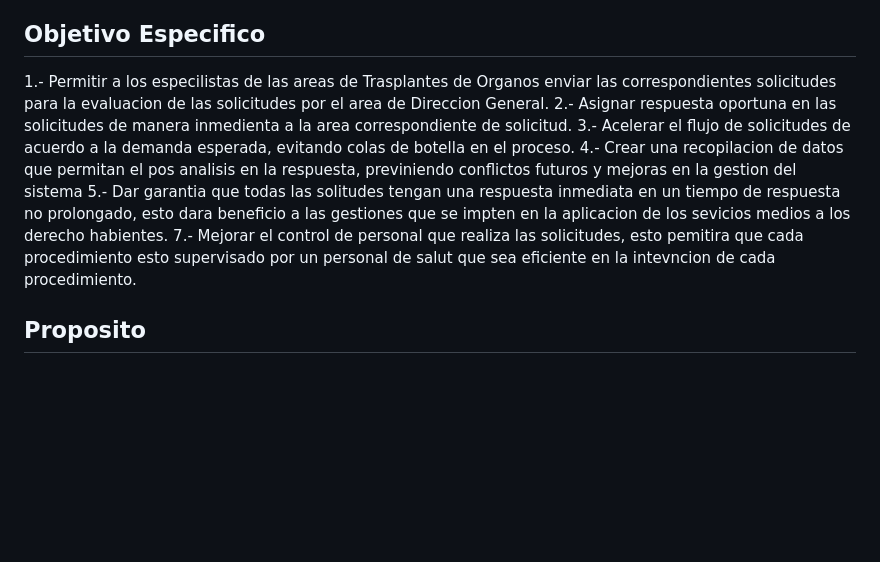
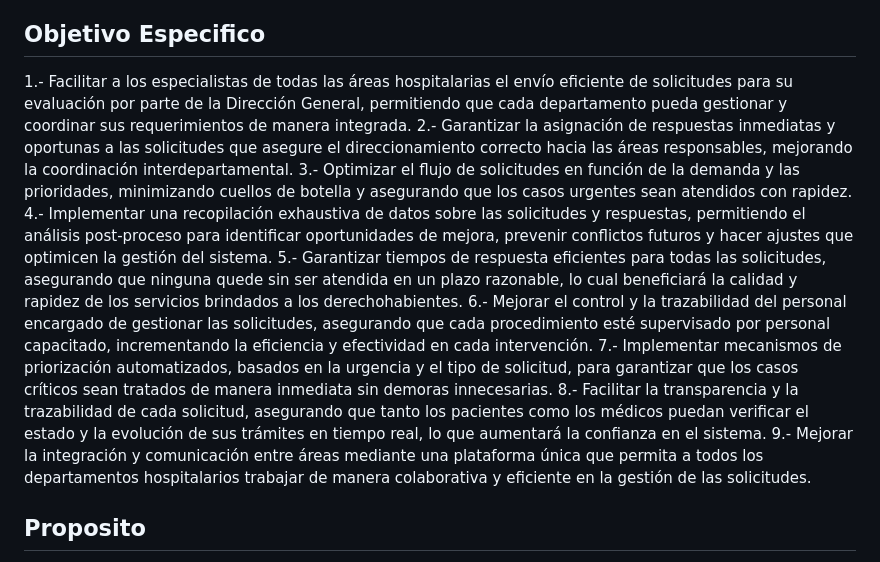
Before and after one commit to Jack3232565/Proyecot-de-Unidad-Desarrollo-Movil-integral-10, a Markdown page: README.md, the part around the change. Rendered like a GitHub page; blank space fills up the shorter version.

Commit message:
Modificacion de objetivos especificos

```diff
--- a/README.md
+++ b/README.md
@@ -28,12 +28,15 @@ Desarrollar una aplicación móvil que permita optimizar la gestión y supervisi
 
 <div style="text-align: justify">
 
-1.- Permitir a los especilistas de las areas de Trasplantes de Organos enviar las correspondientes solicitudes para la evaluacion de las solicitudes por el area de Direccion General.
-2.- Asignar respuesta oportuna en las solicitudes de manera inmedienta a la area correspondiente de solicitud.
-3.- Acelerar el flujo de solicitudes de acuerdo a la demanda esperada, evitando colas de botella en el proceso.
-4.- Crear una recopilacion de datos que permitan el pos analisis en la respuesta, previniendo conflictos futuros y mejoras en la gestion del sistema
-5.- Dar garantia que todas las solitudes tengan una respuesta inmediata en un tiempo de respuesta no prolongado, esto dara beneficio a las gestiones que se impten en la aplicacion de los sevicios medios a los derecho habientes.
-7.- Mejorar el control de personal que realiza las solicitudes, esto pemitira que cada procedimiento esto supervisado por un personal de salut que sea eficiente en la intevncion de cada procedimiento.
+1.- Facilitar a los especialistas de todas las áreas hospitalarias el envío eficiente de solicitudes para su evaluación por parte de la Dirección General, permitiendo que cada departamento pueda gestionar y coordinar sus requerimientos de manera integrada.
+2.- Garantizar la asignación de respuestas inmediatas y oportunas a las solicitudes que asegure el direccionamiento correcto hacia las áreas responsables, mejorando la coordinación interdepartamental.
+3.- Optimizar el flujo de solicitudes en función de la demanda y las prioridades, minimizando cuellos de botella y asegurando que los casos urgentes sean atendidos con rapidez.
+4.- Implementar una recopilación exhaustiva de datos sobre las solicitudes y respuestas, permitiendo el análisis post-proceso para identificar oportunidades de mejora, prevenir conflictos futuros y hacer ajustes que optimicen la gestión del sistema.
+5.- Garantizar tiempos de respuesta eficientes para todas las solicitudes, asegurando que ninguna quede sin ser atendida en un plazo razonable, lo cual beneficiará la calidad y rapidez de los servicios brindados a los derechohabientes.
+6.- Mejorar el control y la trazabilidad del personal encargado de gestionar las solicitudes, asegurando que cada procedimiento esté supervisado por personal capacitado, incrementando la eficiencia y efectividad en cada intervención.
+7.- Implementar mecanismos de priorización automatizados, basados en la urgencia y el tipo de solicitud, para garantizar que los casos críticos sean tratados de manera inmediata sin demoras innecesarias.
+8.- Facilitar la transparencia y la trazabilidad de cada solicitud, asegurando que tanto los pacientes como los médicos puedan verificar el estado y la evolución de sus trámites en tiempo real, lo que aumentará la confianza en el sistema.
+9.- Mejorar la integración y comunicación entre áreas mediante una plataforma única que permita a todos los departamentos hospitalarios trabajar de manera colaborativa y eficiente en la gestión de las solicitudes.
 
 </div>
 
```
